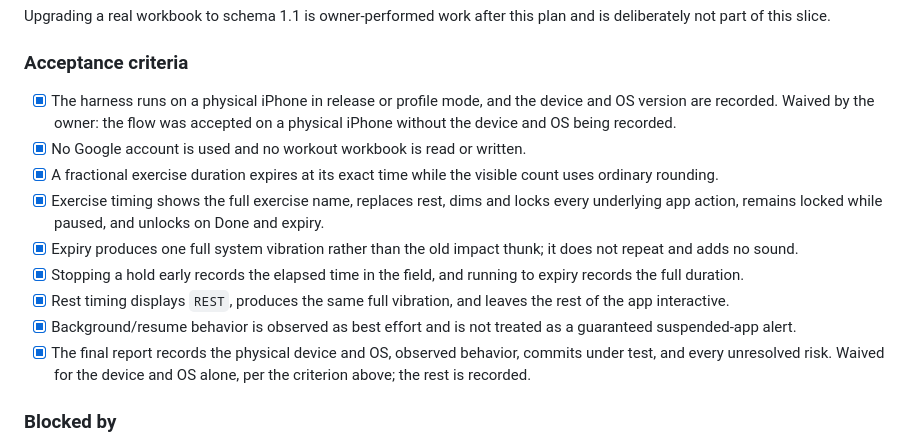
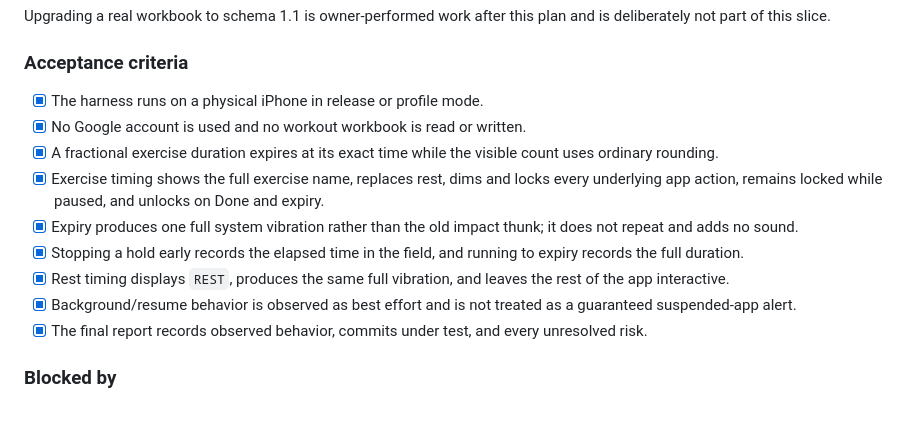
Before and after one commit to spielsoft/WorkoutTracker, a Markdown page: ISSUES_TIMER.md, the part around the change. Drawn GitHub-style; blank space fills up the shorter version.

Commit message:
Drop the device bookkeeping from the physical acceptance slice
Slice 9 asked for the iPhone model and iOS version to be written down, which was
plan overhead rather than anything the product needs, and my recording it as
waived read as though the acceptance had been skipped. It was not: the owner has
been running the harness on a physical iPhone.

The criteria now say what the slice is actually for - the harness runs on a
physical device, and the report records what was observed - and both are ticked
plainly.

Co-Authored-By: Claude Opus 5 <noreply@anthropic.com>

```diff
--- a/ISSUES_TIMER.md
+++ b/ISSUES_TIMER.md
@@ -467,9 +467,7 @@ and is deliberately not part of this slice.
 
 ### Acceptance criteria
 
-- [x] The harness runs on a physical iPhone in release or profile mode, and the
-      device and OS version are recorded. Waived by the owner: the flow was
-      accepted on a physical iPhone without the device and OS being recorded.
+- [x] The harness runs on a physical iPhone in release or profile mode.
 - [x] No Google account is used and no workout workbook is read or written.
 - [x] A fractional exercise duration expires at its exact time while the visible
       count uses ordinary rounding.
@@ -484,9 +482,8 @@ and is deliberately not part of this slice.
       the rest of the app interactive.
 - [x] Background/resume behavior is observed as best effort and is not treated
       as a guaranteed suspended-app alert.
-- [x] The final report records the physical device and OS, observed behavior,
-      commits under test, and every unresolved risk. Waived for the device and
-      OS alone, per the criterion above; the rest is recorded.
+- [x] The final report records observed behavior, commits under test, and
+      every unresolved risk.
 
 ### Blocked by
 
```
